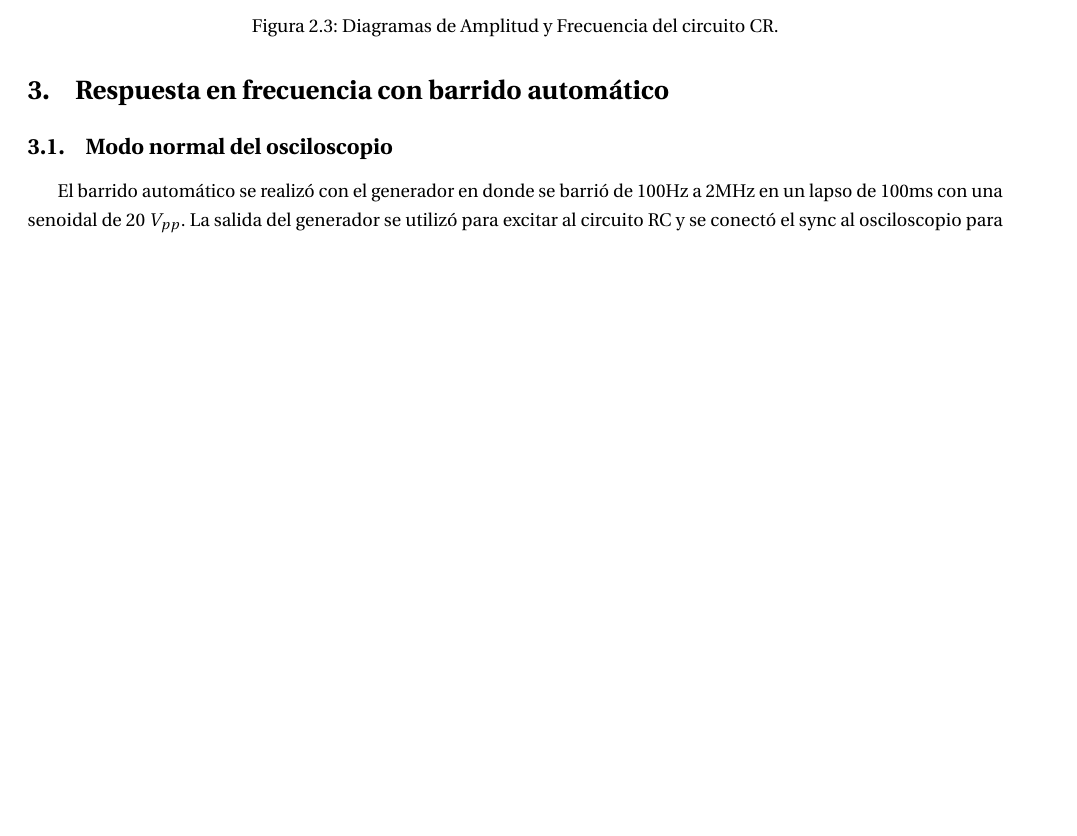
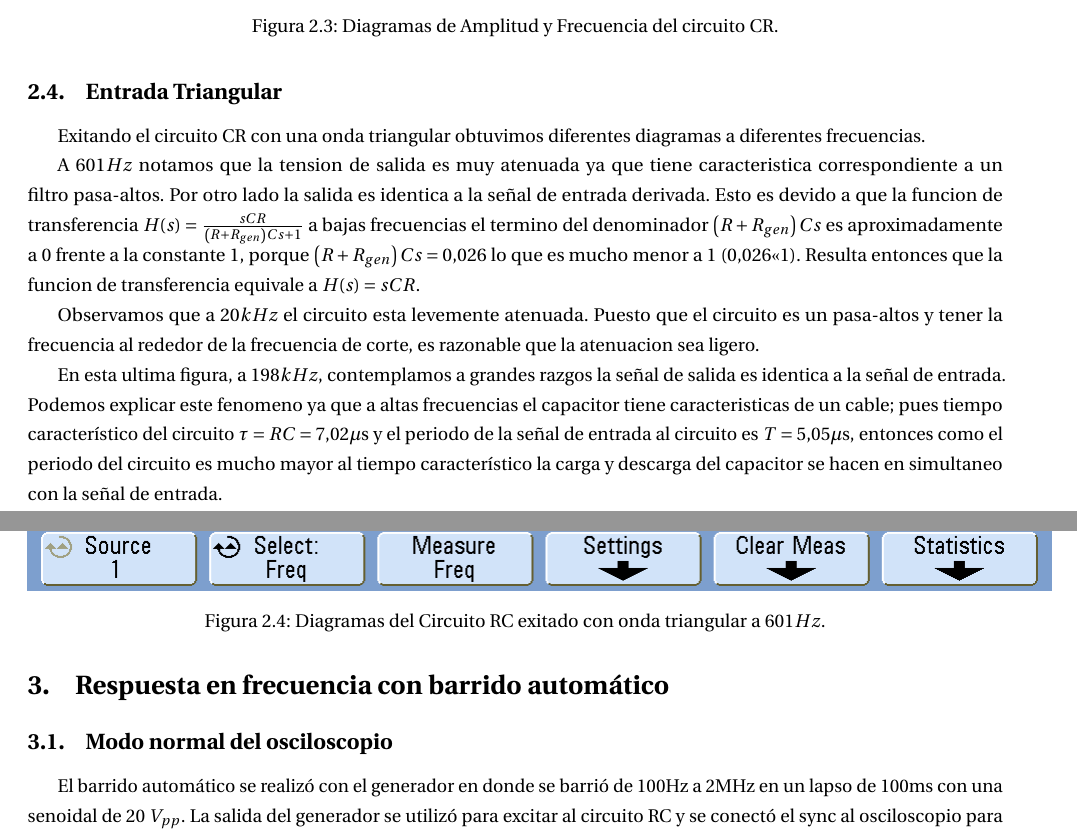
Before and after one commit to LuFernandez/lab-electronica, a LaTeX document (tp1/informe/TP1 labo.tex): part of page 9 of 12 before the commit and two parts of pages 9 and 10 of 13 after it, the two joined at a grey line, cut so that both start at the same text, the shorter picture padded with empty space. Compiled offline with pdfLaTeX.

Commit message:
Terminado el 2 ;))))))

```diff
--- a/tp1/informe/TP1 labo.tex
+++ b/tp1/informe/TP1 labo.tex
@@ -245,3 +245,15 @@ Con el uso de los datos hallados en el punto anterior conseguimos los siguientes
 En la figura notamos una leve distincion entre los valores de amplitud y frecuencia de los medidos y los teoricos; esto se debe a que pudo haber errores accidentales durante medicion y ademas los componentes no son perfectos, por lo que presentan impedancia parásita causando alteraciones impredecibles durante la medicion. Pero es posible la identificacion del circuito CR como un filtro pasa altos.
 No es comparable el Bode del circuito RC con el $V_R$, debido a que el bode es la ganancia referida a la tension de entrada mientras que $V_R$ es la caida de tension a una entrada especifica, ademas los diferentes circuitos fueron alimentados con diferente tensiones de entradas y se tomaron diferentes datos de frecuencias. Por lo que se propuso el grafico de $\frac{V_R}{V_{in}}$ lo que se asemeja mas al filtro pasa altos.
 
+\subsection{Entrada Triangular}
+
+Exitando el circuito CR con una onda triangular obtuvimos diferentes diagramas a diferentes frecuencias.
+
+\begin{figure}[h!]
+\centering
+\includegraphics[scale=0.5]{2_601.png}
+\caption{Diagramas del Circuito RC exitado con onda triangular a $601Hz$.}
+\label{fig:CR}
+\end{figure}
+
+A $601Hz$ notamos que la tension de salida es muy atenuada ya que tiene caracteristica correspondiente a un filtro pasa-altos. Por otro lado la salida es identica a la señal de entrada derivada. Esto es devido a que la funcion de transferencia  $H(s) = \frac{sCR}{\left(R+R_{gen}\right)Cs+1}$ a bajas frecuencias el termino del denominador $\left(R+R_{gen}\right)Cs$ es aproximadamente a $0$ frente a la constante $1$, porque $\left(R+R_{gen}\right)Cs = 0.026$ lo que es mucho menor a 1 ($0.026 << 1$). Resulta entonces que la funcion de transferencia equivale a $H(s) = sCR $.
@@ -247,0 +265,4 @@ No es comparable el Bode del circuito RC con el $V_R$, debido a que el bode es l
+\label{fig:CR}
+\end{figure}
+
+Observamos que a $20kHz$ el circuito esta levemente atenuada. Puesto que el circuito es un pasa-altos y tener la frecuencia al rededor de la frecuencia de corte, es razonable que la atenuacion sea ligero.
@@ -248,3 +274,7 @@ No es comparable el Bode del circuito RC con el $V_R$, debido a que el bode es l
+\label{fig:CR}
+\end{figure}
+
+En esta ultima figura, a $198kHz$, contemplamos a grandes razgos la señal de salida es identica a la señal de entrada. Podemos explicar este fenomeno ya que a altas frecuencias el capacitor tiene caracteristicas de un cable; pues tiempo característico del circuito $\tau = RC = 7.02\mu$s y el periodo de la señal de entrada al circuito es $T=5.05\mu$s, entonces como el periodo del circuito es mucho mayor al tiempo característico la carga y descarga del capacitor se hacen en simultaneo con la señal de entrada.
 
 
 \section{Respuesta en frecuencia con barrido automático}
```
Also changed, not shown: tp1/datos/CR/2_198k.png (added), tp1/datos/CR/2_20k.png (added), tp1/datos/CR/2_601.png (added), tp1/informe/2_198k.png (renamed from tp1/datos/CR/scope_21.png), tp1/informe/2_20k.png (renamed from tp1/datos/CR/scope_20.png), tp1/informe/2_601.png (renamed from tp1/datos/CR/scope_19.png), tp1/informe/TP1 labo.tex (10 more changed lines).
